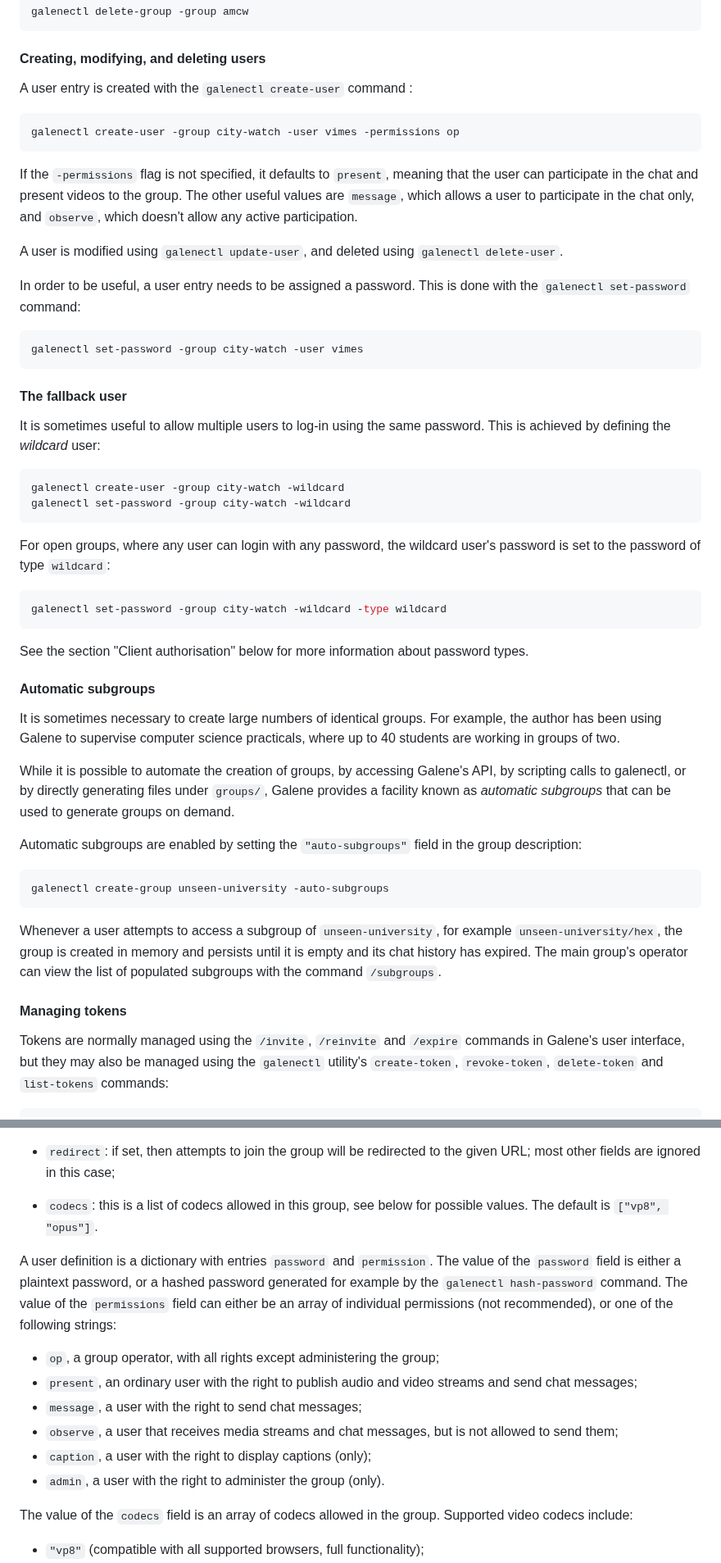
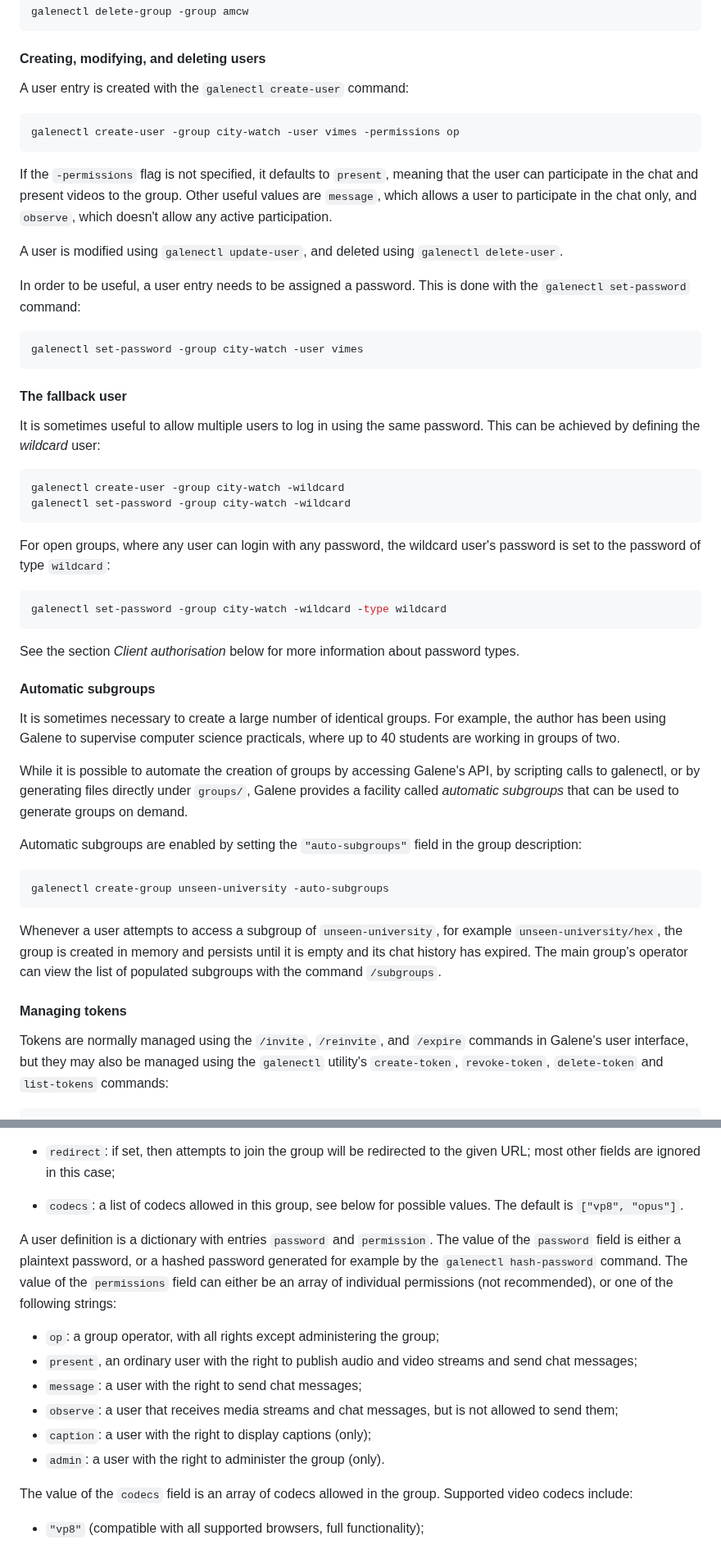
Before and after one commit to jech/galene, a Markdown page: galene.md, 2 parts joined by grey strips. Shown at 82% size. Rendered like a GitHub page.

````diff
--- a/galene.md
+++ b/galene.md
@@ -236,7 +234,7 @@ galenectl delete-group -group amcw
 
 #### Creating, modifying, and deleting users
 
-A user entry is created with the `galenectl create-user` command :
+A user entry is created with the `galenectl create-user` command:
 
 ```sh
 galenectl create-user -group city-watch -user vimes -permissions op
@@ -244,7 +242,7 @@ galenectl create-user -group city-watch -user vimes -permissions op
 
 If the `-permissions` flag is not specified, it defaults to `present`,
 meaning that the user can participate in the chat and present videos to
-the group.  The other useful values are `message`, which allows a user
+the group.  Other useful values are `message`, which allows a user
 to participate in the chat only, and `observe`, which doesn't allow any
 active participation.
 
@@ -260,8 +258,8 @@ galenectl set-password -group city-watch -user vimes
 
 #### The fallback user
 
-It is sometimes useful to allow multiple users to log-in using the same
-password.  This is achieved by defining the *wildcard* user:
+It is sometimes useful to allow multiple users to log in using the same
+password.  This can be achieved by defining the *wildcard* user:
 
 ```sh
 galenectl create-user -group city-watch -wildcard
@@ -275,18 +273,18 @@ user's password is set to the password of type `wildcard`:
 galenectl set-password -group city-watch -wildcard -type wildcard
 ```
 
-See the section "Client authorisation" below for more information about
+See the section *Client authorisation* below for more information about
 password types.
 
 #### Automatic subgroups
 
-It is sometimes necessary to create large numbers of identical groups.
+It is sometimes necessary to create a large number of identical groups.
 For example, the author has been using Galene to supervise computer
 science practicals, where up to 40 students are working in groups of two.
 
-While it is possible to automate the creation of groups, by accessing
-Galene's API, by scripting calls to galenectl, or by directly generating
-files under `groups/`, Galene provides a facility known as *automatic
+While it is possible to automate the creation of groups by accessing
+Galene's API, by scripting calls to galenectl, or by generating files
+directly under `groups/`, Galene provides a facility called *automatic
 subgroups* that can be used to generate groups on demand.
 
 Automatic subgroups are enabled by setting the `"auto-subgroups"`
@@ -304,7 +302,7 @@ group's operator can view the list of populated subgroups with the command
 
 #### Managing tokens
 
-Tokens are normally managed using the `/invite`, `/reinvite` and `/expire`
+Tokens are normally managed using the `/invite`, `/reinvite`, and `/expire`
 commands in Galene's user interface, but they may also be managed using
 the `galenectl` utility's `create-token`, `revoke-token`, `delete-token`
 and `list-tokens` commands:
@@ -390,7 +388,7 @@ are optional.  The following fields are allowed:
  - `redirect`: if set, then attempts to join the group will be redirected
    to the given URL; most other fields are ignored in this case;
 
- - `codecs`: this is a list of codecs allowed in this group, see below for
+ - `codecs`: a list of codecs allowed in this group, see below for
    possible values.  The default is `["vp8", "opus"]`.
 
 A user definition is a dictionary with entries `password` and
@@ -400,14 +398,14 @@ hash-password` command.  The value of the `permissions` field can either
 be an array of individual permissions (not recommended), or one of the
 following strings:
 
- - `op`, a group operator, with all rights except administering the group;
+ - `op`: a group operator, with all rights except administering the group;
  - `present`, an ordinary user with the right to publish audio and video
    streams and send chat messages;
- - `message`, a user with the right to send chat messages;
- - `observe`, a user that receives media streams and chat messages, but
+ - `message`: a user with the right to send chat messages;
+ - `observe`: a user that receives media streams and chat messages, but
    is not allowed to send them;
- - `caption`, a user with the right to display captions (only);
- - `admin`, a user with the right to administer the group (only).
+ - `caption`: a user with the right to display captions (only);
+ - `admin`: a user with the right to administer the group (only).
 
 The value of the `codecs` field is an array of codecs allowed in the
 group.  Supported video codecs include:
````
Also changed, not shown: other parts of galene.md (+36 -39 lines), galene-install.md (+4 -4 lines).
